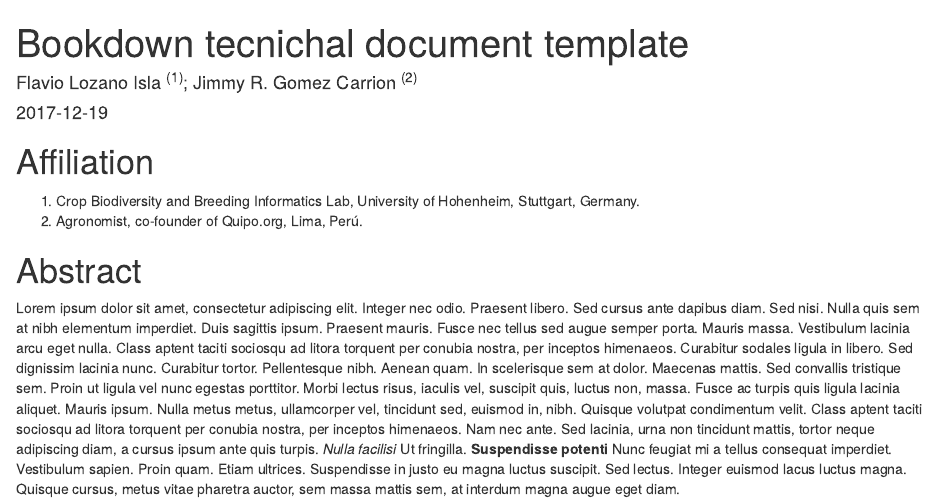
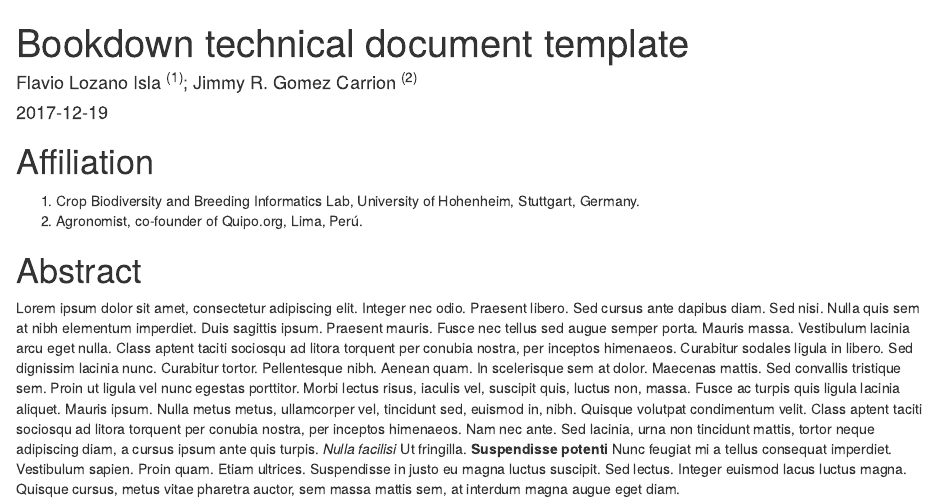
Before and after one commit to Flavjack/rticles, an R Markdown document (index.Rmd): the page in a window 1100 px wide, from its top. Rendered offline with R 4.5, knitr and Pandoc, with nearby package versions; drawn as R Markdown's standard HTML page in place of the format the file asks for; a font, style sheet, LaTeX package, included part or bibliography that could not be used is replaced or left out.

Commit message:
upt template

```diff
--- a/index.Rmd
+++ b/index.Rmd
@@ -1,5 +1,5 @@
 ---
-title: Bookdown tecnichal document template
+title: Bookdown technical document template
 author: Flavio Lozano Isla ^(1)^; Jimmy R. Gomez Carrion ^(2)^
 date: '`r Sys.Date()`'
 #
```
Also changed, not shown: docs/search_index.json, 11 other files.
